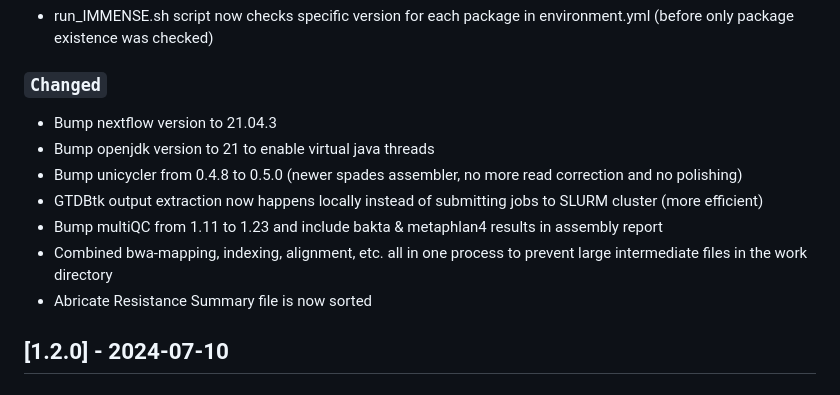
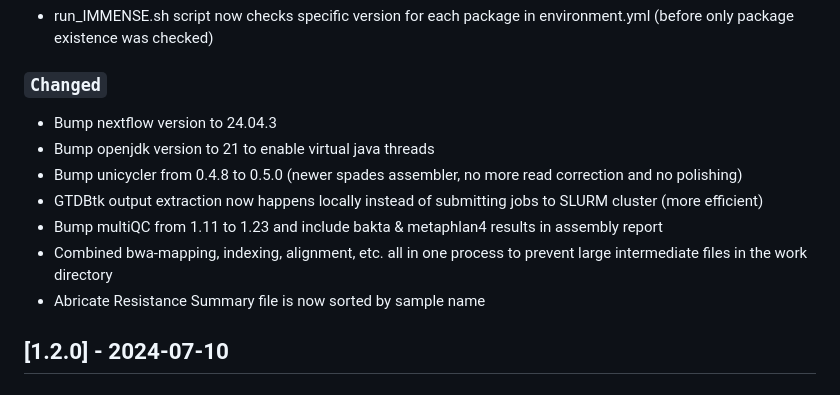
Before and after one commit to michaelmeuli/immensekansasii, a Markdown page: CHANGELOG.md, the part around the change. GitHub-like rendering.

Commit message:
fixed changelog error for nextflow version

```diff
--- a/CHANGELOG.md
+++ b/CHANGELOG.md
@@ -9,13 +9,13 @@ and this project adheres to [Semantic Versioning](https://semver.org/spec/v2.0.0
 - run_IMMENSE.sh script now checks specific version for each package in environment.yml (before only package existence was checked)
 
 ### `Changed`
-- Bump nextflow version to 21.04.3
+- Bump nextflow version to 24.04.3
 - Bump openjdk version to 21 to enable virtual java threads
 - Bump unicycler from 0.4.8 to 0.5.0 (newer spades assembler, no more read correction and no polishing)
 - GTDBtk output extraction now happens locally instead of submitting jobs to SLURM cluster (more efficient)
 - Bump multiQC from 1.11 to 1.23 and include bakta & metaphlan4 results in assembly report
 - Combined bwa-mapping, indexing, alignment, etc. all in one process to prevent large intermediate files in the work directory
-- Abricate Resistance Summary file is now sorted
+- Abricate Resistance Summary file is now sorted by sample name
 
 ## [1.2.0] - 2024-07-10
 
```
